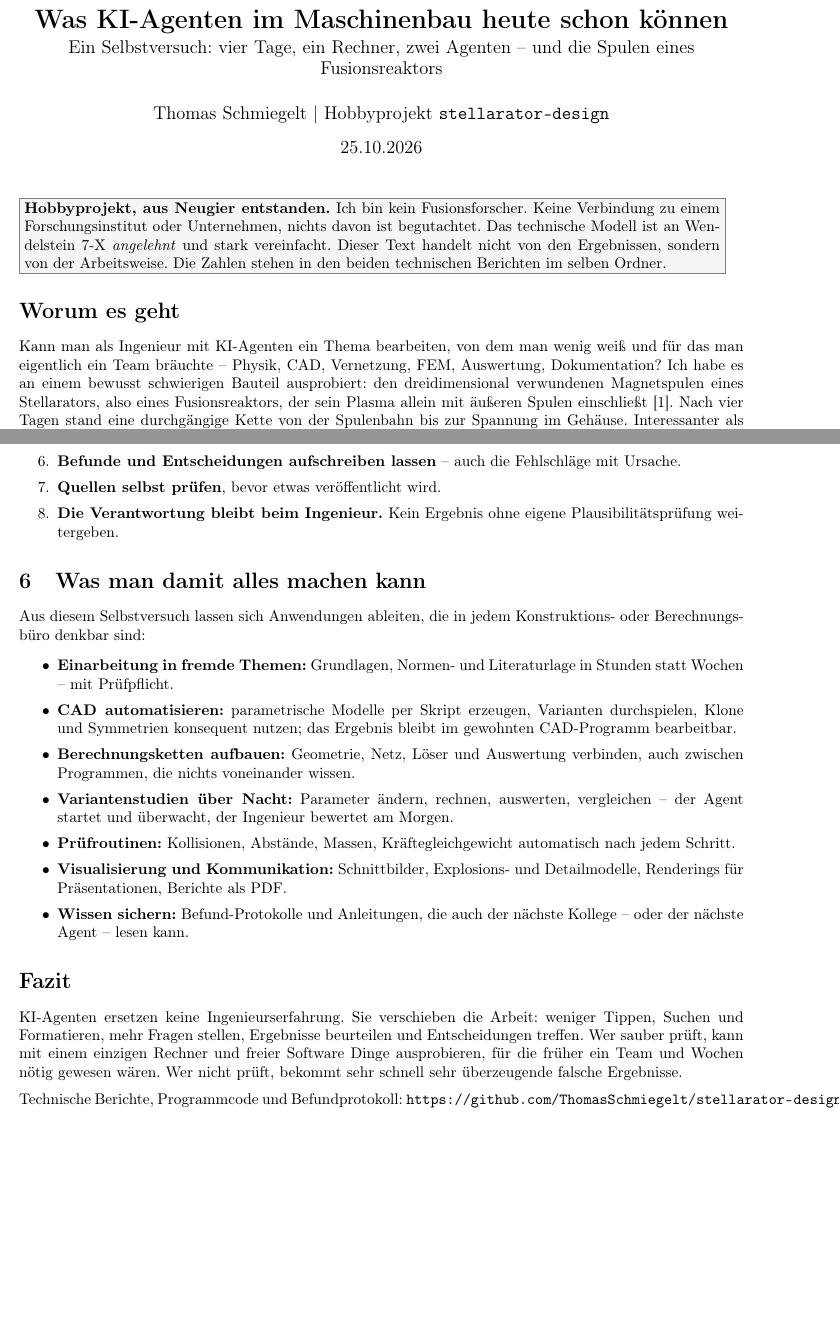
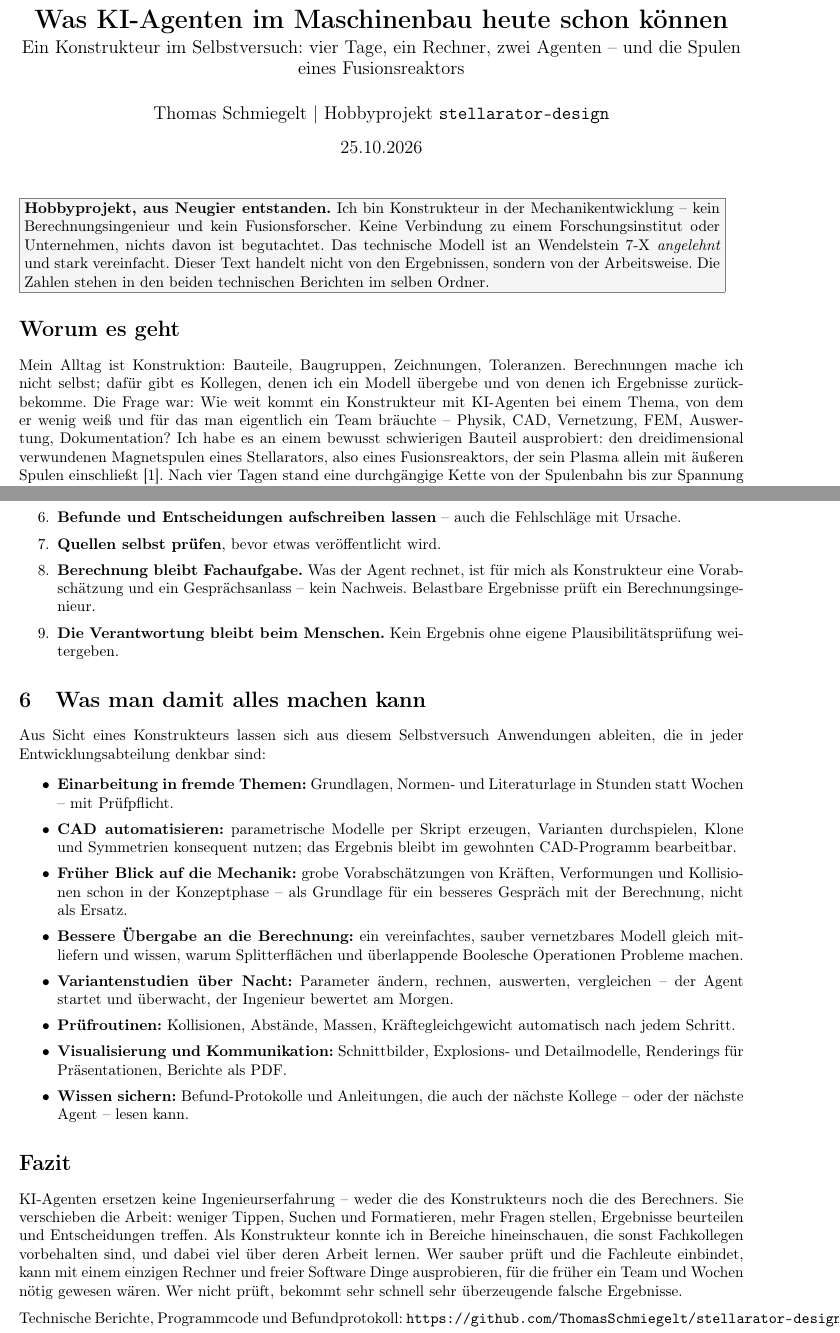
Before and after one commit to ThomasSchmiegelt/stellarator-design, a LaTeX document (bericht/projektbericht/ki_im_maschinenbau.tex): two parts of pages 1 and 5 of 6, joined at a grey line, cut so that both start at the same text, the shorter picture padded with empty space. Compiled offline with pdfLaTeX.

Commit message:
KI-Bericht aus Sicht eines Konstrukteurs ohne eigene Berechnung
Co-Authored-By: Claude Opus 5.5 <noreply@anthropic.com>

```diff
--- a/bericht/projektbericht/ki_im_maschinenbau.tex
+++ b/bericht/projektbericht/ki_im_maschinenbau.tex
@@ -8,19 +8,22 @@
   \includegraphics[width=0.49\linewidth]{bilder/#2}\caption{#3}\end{figure}}
 \newcommand{\kasten}[2]{\par\smallskip\noindent\fcolorbox{gray}{gray!8}{\parbox{0.96\linewidth}{\textbf{#1} #2}}\par\smallskip}
 \newcommand{\zitat}[1]{\par\smallskip\noindent\hspace*{1em}\parbox{0.92\linewidth}{\itshape „#1“}\par\smallskip}
-\title{\textbf{Was KI-Agenten im Maschinenbau heute schon können}\\[2pt]\large Ein Selbstversuch:
+\title{\textbf{Was KI-Agenten im Maschinenbau heute schon können}\\[2pt]\large Ein Konstrukteur im Selbstversuch:
   vier Tage, ein Rechner, zwei Agenten -- und die Spulen eines Fusionsreaktors}
 \author{Thomas Schmiegelt \textbar{} Hobbyprojekt \texttt{stellarator-design}}
 \date{25.10.2026}
 \begin{document}\maketitle
 
-\kasten{Hobbyprojekt, aus Neugier entstanden.}{Ich bin kein Fusionsforscher. Keine Verbindung zu einem
+\kasten{Hobbyprojekt, aus Neugier entstanden.}{Ich bin Konstrukteur in der Mechanikentwicklung -- kein
+Berechnungsingenieur und kein Fusionsforscher. Keine Verbindung zu einem
 Forschungsinstitut oder Unternehmen, nichts davon ist begutachtet. Das technische Modell ist an Wendelstein~7-X
 \emph{angelehnt} und stark vereinfacht. Dieser Text handelt nicht von den Ergebnissen, sondern von der
 Arbeitsweise. Die Zahlen stehen in den beiden technischen Berichten im selben Ordner.}
 
 \section*{Worum es geht}
-Kann man als Ingenieur mit KI-Agenten ein Thema bearbeiten, von dem man wenig weiß und für das man eigentlich
+Mein Alltag ist Konstruktion: Bauteile, Baugruppen, Zeichnungen, Toleranzen. Berechnungen mache ich nicht selbst;
+dafür gibt es Kollegen, denen ich ein Modell übergebe und von denen ich Ergebnisse zurückbekomme. Die Frage war:
+Wie weit kommt ein Konstrukteur mit KI-Agenten bei einem Thema, von dem er wenig weiß und für das man eigentlich
 ein Team bräuchte -- Physik, CAD, Vernetzung, FEM, Auswertung, Dokumentation? Ich habe es an einem bewusst
 schwierigen Bauteil ausprobiert: den dreidimensional verwundenen Magnetspulen eines Stellarators, also eines
 Fusionsreaktors, der sein Plasma allein mit äußeren Spulen einschließt \cite{bosch2013}. Nach vier Tagen stand
@@ -133,21 +137,25 @@ so gestartet werden, dass sie ein Sitzungsende überleben.
 \item \textbf{Den funktionierenden Weg nicht aufgeben}, während man den eleganten erkundet.
 \item \textbf{Befunde und Entscheidungen aufschreiben lassen} -- auch die Fehlschläge mit Ursache.
 \item \textbf{Quellen selbst prüfen}, bevor etwas veröffentlicht wird.
-\item \textbf{Die Verantwortung bleibt beim Ingenieur.} Kein Ergebnis ohne eigene Plausibilitätsprüfung
+\item \textbf{Berechnung bleibt Fachaufgabe.} Was der Agent rechnet, ist für mich als Konstrukteur eine
+  Vorabschätzung und ein Gesprächsanlass -- kein Nachweis. Belastbare Ergebnisse prüft ein Berechnungsingenieur.
+\item \textbf{Die Verantwortung bleibt beim Menschen.} Kein Ergebnis ohne eigene Plausibilitätsprüfung
   weitergeben.
 \end{enumerate}
 
 %======================================================================
 \section{Was man damit alles machen kann}
-Aus diesem Selbstversuch lassen sich Anwendungen ableiten, die in jedem Konstruktions- oder Berechnungsbüro
-denkbar sind:
+Aus Sicht eines Konstrukteurs lassen sich aus diesem Selbstversuch Anwendungen ableiten, die in jeder
+Entwicklungsabteilung denkbar sind:
 \begin{itemize}[itemsep=1pt]
 \item \textbf{Einarbeitung in fremde Themen:} Grundlagen, Normen- und Literaturlage in Stunden statt Wochen --
   mit Prüfpflicht.
 \item \textbf{CAD automatisieren:} parametrische Modelle per Skript erzeugen, Varianten durchspielen, Klone und
   Symmetrien konsequent nutzen; das Ergebnis bleibt im gewohnten CAD-Programm bearbeitbar.
-\item \textbf{Berechnungsketten aufbauen:} Geometrie, Netz, Löser und Auswertung verbinden, auch zwischen
-  Programmen, die nichts voneinander wissen.
+\item \textbf{Früher Blick auf die Mechanik:} grobe Vorabschätzungen von Kräften, Verformungen und Kollisionen
+  schon in der Konzeptphase -- als Grundlage für ein besseres Gespräch mit der Berechnung, nicht als Ersatz.
+\item \textbf{Bessere Übergabe an die Berechnung:} ein vereinfachtes, sauber vernetzbares Modell gleich mitliefern
+  und wissen, warum Splitterflächen und überlappende Boolesche Operationen Probleme machen.
 \item \textbf{Variantenstudien über Nacht:} Parameter ändern, rechnen, auswerten, vergleichen -- der Agent startet
   und überwacht, der Ingenieur bewertet am Morgen.
 \item \textbf{Prüfroutinen:} Kollisionen, Abstände, Massen, Kräftegleichgewicht automatisch nach jedem Schritt.
@@ -158,10 +166,12 @@ denkbar sind:
 \end{itemize}
 
 \section*{Fazit}
-KI-Agenten ersetzen keine Ingenieurserfahrung. Sie verschieben die Arbeit: weniger Tippen, Suchen und
-Formatieren, mehr Fragen stellen, Ergebnisse beurteilen und Entscheidungen treffen. Wer sauber prüft, kann mit
-einem einzigen Rechner und freier Software Dinge ausprobieren, für die früher ein Team und Wochen nötig gewesen
-wären. Wer nicht prüft, bekommt sehr schnell sehr überzeugende falsche Ergebnisse.
+KI-Agenten ersetzen keine Ingenieurserfahrung -- weder die des Konstrukteurs noch die des Berechners. Sie
+verschieben die Arbeit: weniger Tippen, Suchen und Formatieren, mehr Fragen stellen, Ergebnisse beurteilen und
+Entscheidungen treffen. Als Konstrukteur konnte ich in Bereiche hineinschauen, die sonst Fachkollegen vorbehalten
+sind, und dabei viel über deren Arbeit lernen. Wer sauber prüft und die Fachleute einbindet, kann mit einem
+einzigen Rechner und freier Software Dinge ausprobieren, für die früher ein Team und Wochen nötig gewesen wären.
+Wer nicht prüft, bekommt sehr schnell sehr überzeugende falsche Ergebnisse.
 
 \medskip\noindent Technische Berichte, Programmcode und Befundprotokoll:
 \url{https://github.com/ThomasSchmiegelt/stellarator-design}
```
Also changed, not shown: bericht/projektbericht/ki_im_maschinenbau.tex (13 more changed lines), 1 other file.
